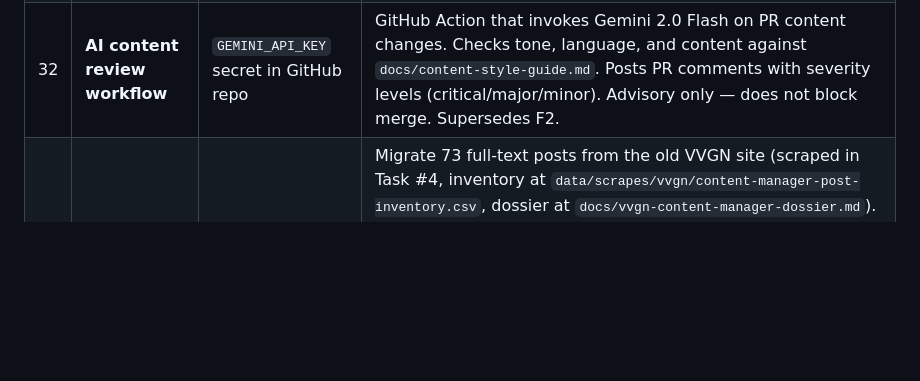
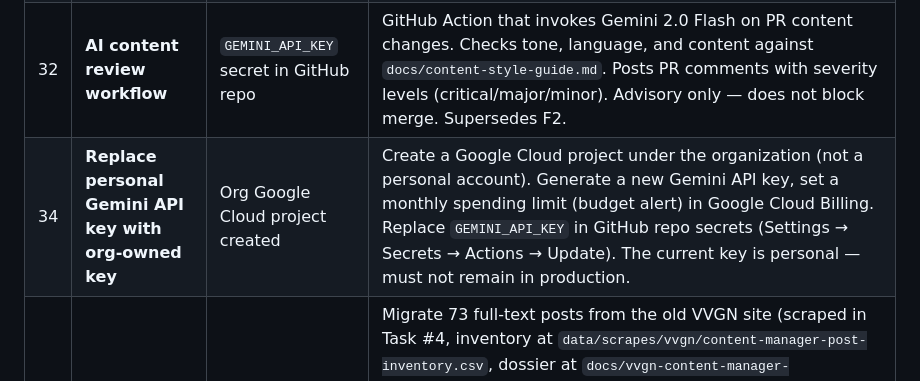
Before and after one commit to greek-house-rotterdam/ghrweb, a Markdown page: docs/pending-tasks.md, the part around the change. Drawn GitHub-style; blank space fills up the shorter version.

Commit message:
docs: add task to replace personal Gemini API key (#34)
Personal key must be replaced with org-owned key under a dedicated
Google Cloud project with spending limits configured.

Co-Authored-By: Claude Opus 4.6 (1M context) <noreply@anthropic.com>

```diff
--- a/docs/pending-tasks.md
+++ b/docs/pending-tasks.md
@@ -88,6 +88,7 @@ Use this checklist before onboarding editors to avoid the "login works, publish
 | 21 | **Image technical QA (GitHub Action)** | Translation workflow stable, content collections in use | Add a CI step that validates uploaded images before merge. Uses Pillow (no AI). Checks: max file size (≤2 MB), min resolution (800×600), max resolution (≤4096×4096), allowed formats (JPEG, PNG, WebP). Prefer **auto-optimization** (resize + compress + convert to WebP) over blocking, with a hard block only for files that exceed absolute limits (e.g. >5 MB). Runs before the translation step so bad assets are caught early. Add to `.github/workflows/translate.yml` as a preceding job, or as a separate workflow triggered on `public/images/` changes. |
 | 22 | ~~**Content character limits**~~ | ~~Phase A complete~~ | Done. Title ≤100, description ≤200, question ≤200 enforced in Zod schemas (.max()), Decap CMS (pattern regex), and Vitest (mirrored schemas). |
 | 32 | **AI content review workflow** | `GEMINI_API_KEY` secret in GitHub repo | GitHub Action that invokes Gemini 2.0 Flash on PR content changes. Checks tone, language, and content against `docs/content-style-guide.md`. Posts PR comments with severity levels (critical/major/minor). Advisory only — does not block merge. Supersedes F2. |
+| 34 | **Replace personal Gemini API key with org-owned key** | Org Google Cloud project created | Create a Google Cloud project under the organization (not a personal account). Generate a new Gemini API key, set a monthly spending limit (budget alert) in Google Cloud Billing. Replace `GEMINI_API_KEY` in GitHub repo secrets (Settings → Secrets → Actions → Update). The current key is personal — must not remain in production. |
 | 33 | **Migrate legacy content from vvgn.eu** | Editor available to review migrated posts | Migrate 73 full-text posts from the old VVGN site (scraped in Task #4, inventory at `data/scrapes/vvgn/content-manager-post-inventory.csv`, dossier at `docs/vvgn-content-manager-dossier.md`). Migrate Greek originals only (64 posts) — Dutch and English versions auto-generated by the translate workflow. Map to new schema: cultural activities → events (`cultural`), courses/classes → events (`class`), workshops → events (`workshop`), community updates → news, announcements → news. Create via `/admin` or bulk script. Editor should review each post for relevance — not all 2017–2024 content needs to carry over. |
 
 ---
```
